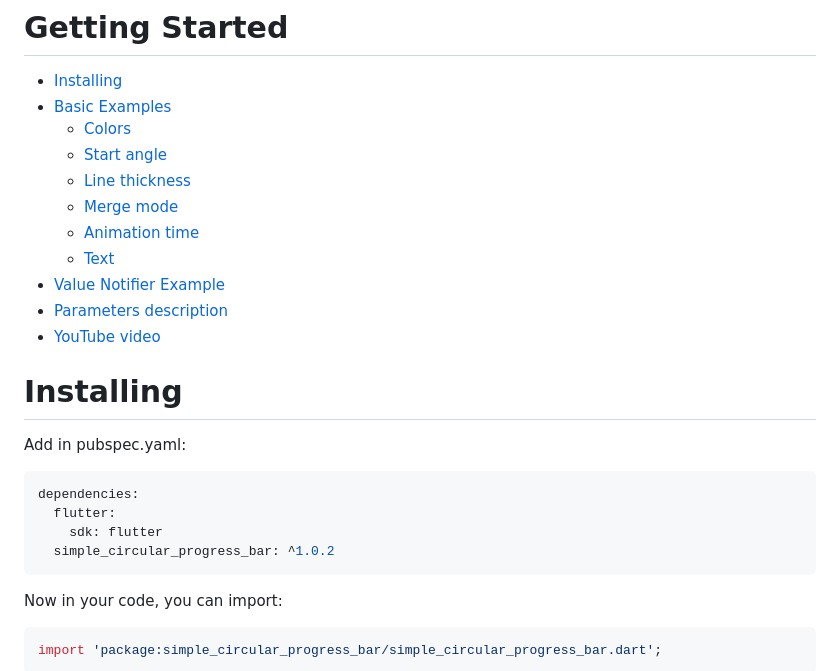
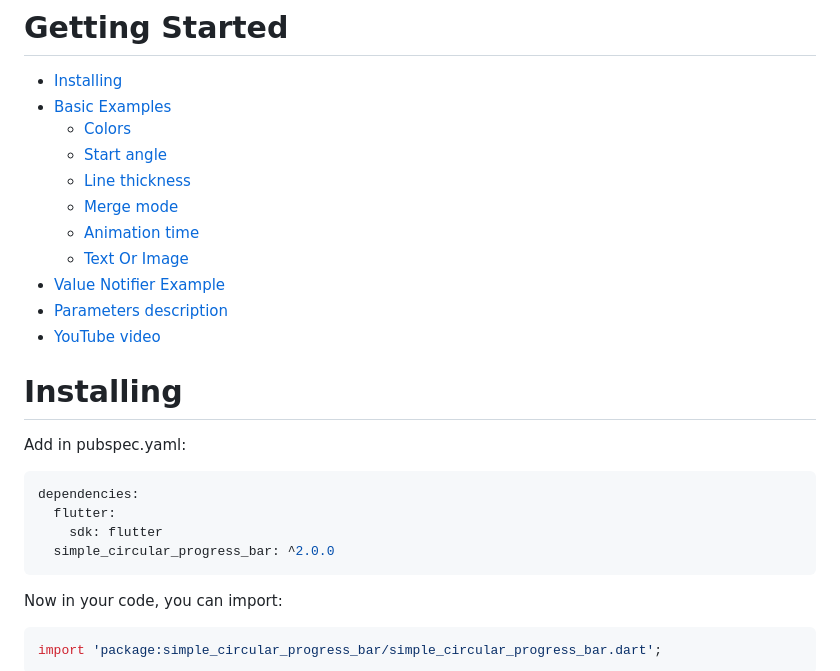
Before and after one commit to Nulllix/simple_circular_progress_bar, a Markdown page: README.md, the part around the change. Drawn GitHub-style.

````diff
--- a/README.md
+++ b/README.md
@@ -25,7 +25,7 @@ Open source Flutter package, simple circular progress bar.
     - [Line thickness](#thickness-of-the-lines)
     - [Merge mode](#merge-mode)
     - [Animation time](#animation-time)
-    - [Text](#text)
+    - [Text Or Image](#text)
 - [Value Notifier Example](#value-notifier-example)
 - [Parameters description](#parameters-description)
 - [YouTube video](#youtube-video)
@@ -36,7 +36,7 @@ Add in pubspec.yaml:
 dependencies:
   flutter:
     sdk: flutter
-  simple_circular_progress_bar: ^1.0.2
+  simple_circular_progress_bar: ^2.0.0
 ```
 
 Now in your code, you can import:
````
